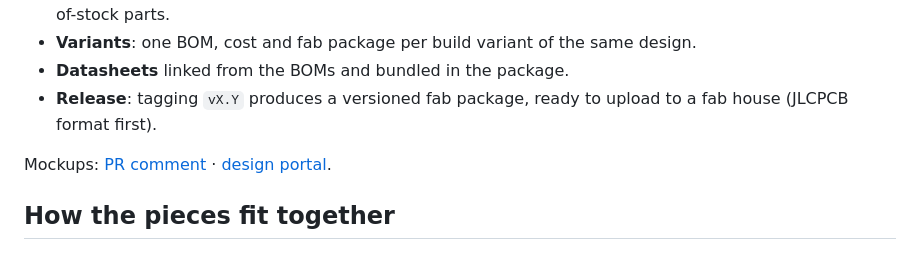
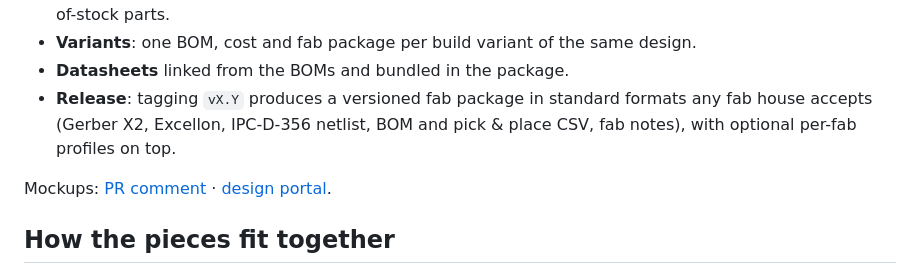
Before and after one commit to JMcordobamendez/kicad-hub, a Markdown page: README.md, the part around the change. Drawn GitHub-style.

```diff
--- a/README.md
+++ b/README.md
@@ -29,8 +29,9 @@ Every push or pull request on a KiCad project repository will:
   warnings for obsolete or out-of-stock parts.
 - **Variants**: one BOM, cost and fab package per build variant of the same design.
 - **Datasheets** linked from the BOMs and bundled in the package.
-- **Release**: tagging `vX.Y` produces a versioned fab package, ready to upload to
-  a fab house (JLCPCB format first).
+- **Release**: tagging `vX.Y` produces a versioned fab package in standard formats
+  any fab house accepts (Gerber X2, Excellon, IPC-D-356 netlist, BOM and pick &
+  place CSV, fab notes), with optional per-fab profiles on top.
 
 Mockups: [PR comment](docs/mockups/pull-request.png) ·
 [design portal](docs/mockups/portal.png).
```
Also changed, not shown: docs/ROADMAP.md (+20 -6 lines).
